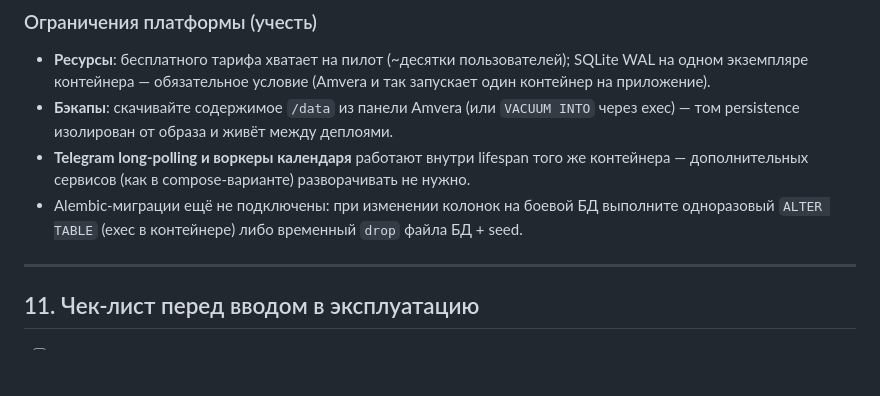
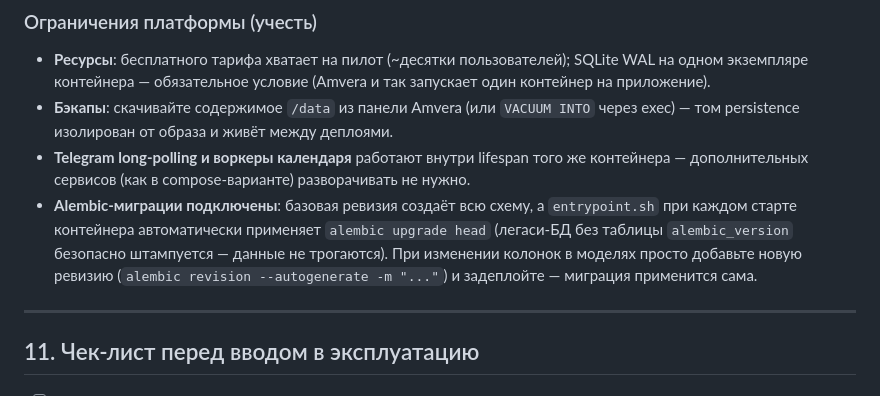
Before and after one commit to Kroshkos/Zezar, a Markdown page: docs/DEPLOY.md, the part around the change. Rendered like a GitHub page; blank space fills up the shorter version.

Commit message:
docs(DEPLOY): исправлен устаревший пункт об Alembic — миграции подключены и применяются в entrypoint.sh

```diff
--- a/docs/DEPLOY.md
+++ b/docs/DEPLOY.md
@@ -248,8 +248,11 @@ workers изолированы).
   exec) — том persistence изолирован от образа и живёт между деплоями.
 - **Telegram long-polling и воркеры календаря** работают внутри lifespan того же
   контейнера — дополнительных сервисов (как в compose-варианте) разворачивать не нужно.
-- Alembic-миграции ещё не подключены: при изменении колонок на боевой БД выполните
-  одноразовый `ALTER TABLE` (exec в контейнере) либо временный `drop` файла БД + seed.
+- **Alembic-миграции подключены**: базовая ревизия создаёт всю схему, а `entrypoint.sh`
+  при каждом старте контейнера автоматически применяет `alembic upgrade head`
+  (легаси-БД без таблицы `alembic_version` безопасно штампуется — данные не трогаются).
+  При изменении колонок в моделях просто добавьте новую ревизию
+  (`alembic revision --autogenerate -m "..."`) и задеплойте — миграция применится сама.
 
 ---
 
```
